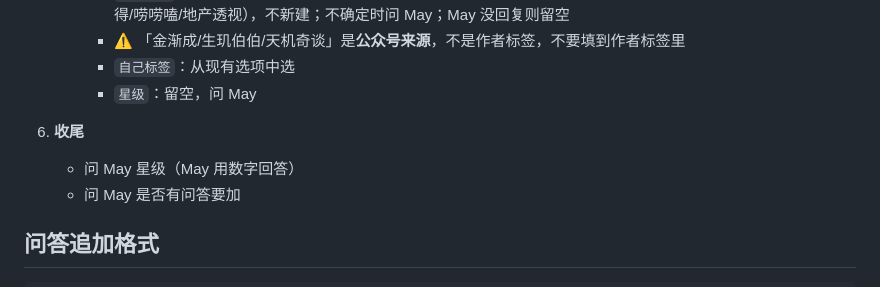
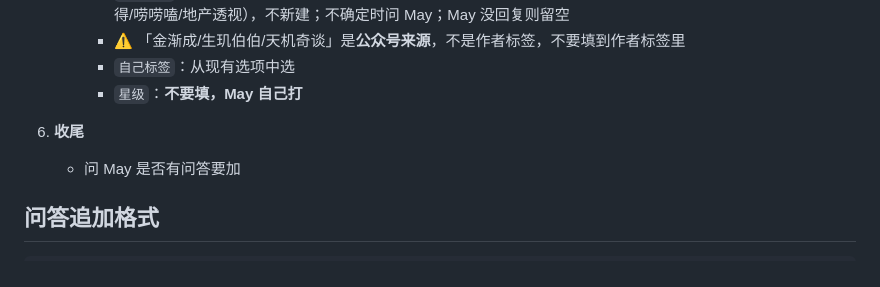
Before and after one commit to Gingermay-Beginner/pixel-art-source, a Markdown page: skills/tianji-archive/SKILL.md, the part around the change. Drawn GitHub-style.

Commit message:
星级由May自己打，不要问也不要填

```diff
--- a/skills/tianji-archive/SKILL.md
+++ b/skills/tianji-archive/SKILL.md
@@ -52,10 +52,9 @@ description: 天玑文章整理入库。当 May 发来公众号文章（正文
      - `作者标签`：**不要自己添加**，必须 May 明确告知才填；必须从现有选项中选（历史文章/美元资产/日常随笔/投资心得/唠唠嗑/地产透视），不新建；不确定时问 May；May 没回复则留空
      - ⚠️ 「金渐成/生玑伯伯/天机奇谈」是**公众号来源**，不是作者标签，不要填到作者标签里
      - `自己标签`：从现有选项中选
-     - `星级`：留空，问 May
+     - `星级`：**不要填，May 自己打**
 
 6. **收尾**
-   - 问 May 星级（May 用数字回答）
    - 问 May 是否有问答要加
 
 ## 问答追加格式
```
